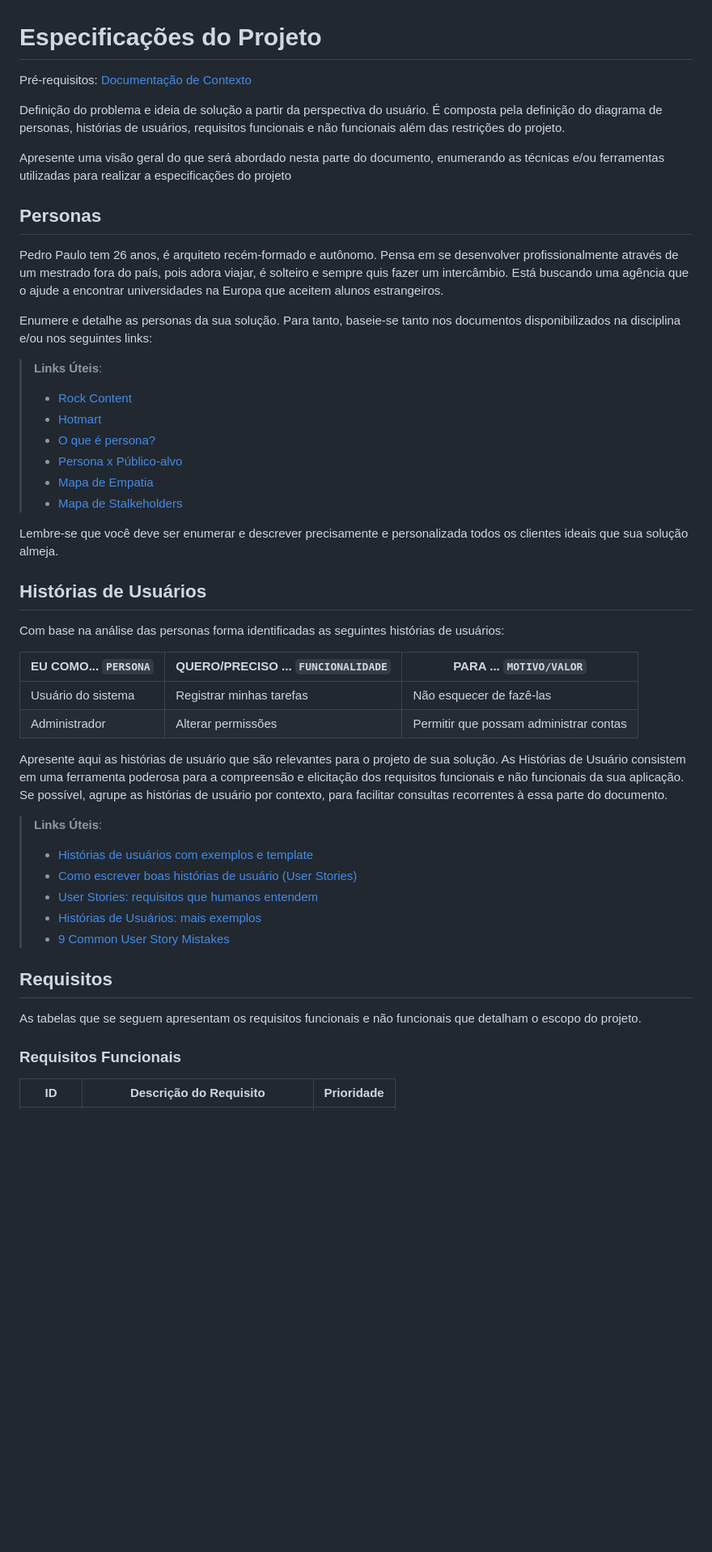
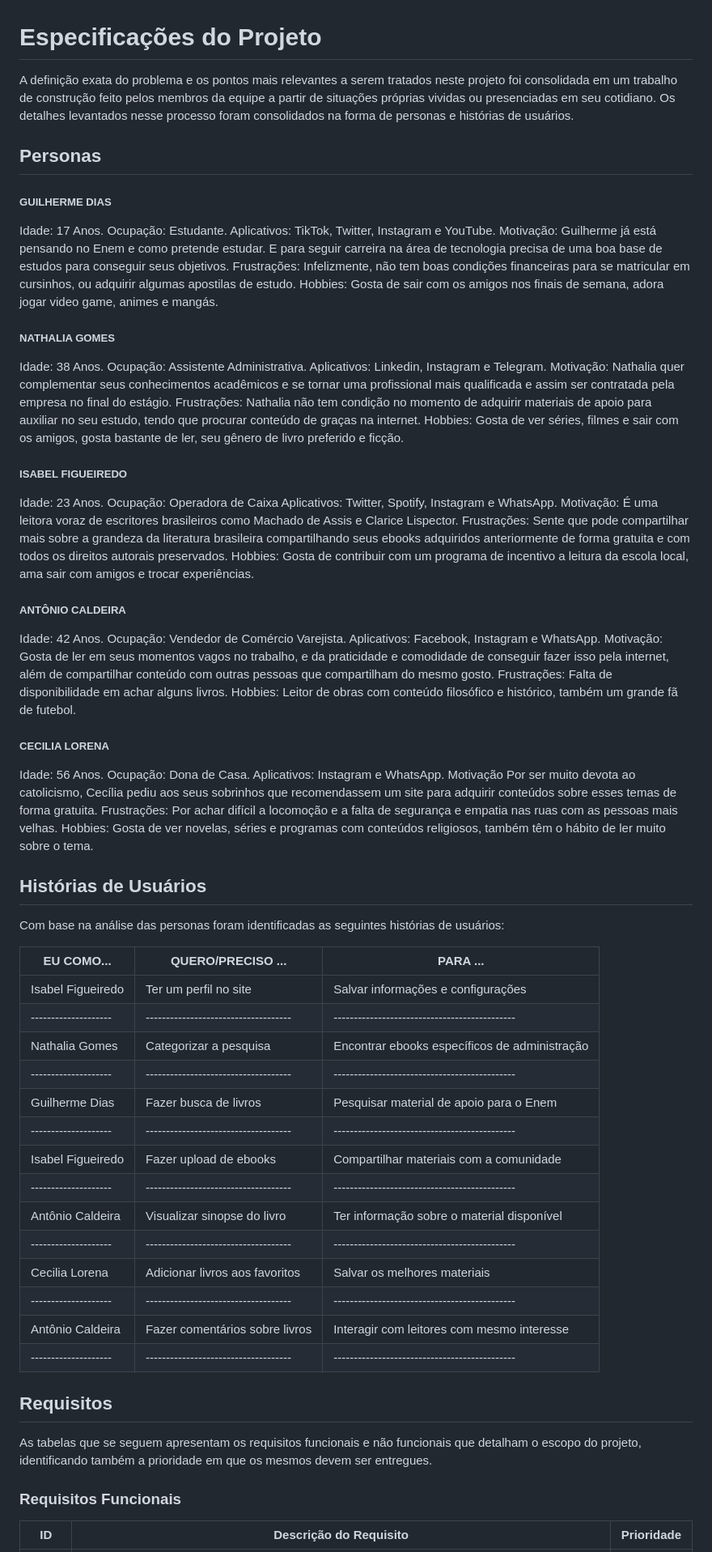
Before and after one commit to ICEI-PUC-Minas-PMV-ADS/pmv-ads-2022-1-e2-proj-int-t1-radar-literario, a Markdown page: docs/02-Especificação do Projeto.md, the part around the change printed below. Shown: that part at 81% size. Drawn GitHub-style; blank space fills up the shorter version.

```diff
--- a/docs/02-Especificação do Projeto.md
+++ b/docs/02-Especificação do Projeto.md
@@ -1,48 +1,75 @@
 # Especificações do Projeto
 
-<span style="color:red">Pré-requisitos: <a href="1-Documentação de Contexto.md"> Documentação de Contexto</a></span>
-
-Definição do problema e ideia de solução a partir da perspectiva do usuário. É composta pela definição do  diagrama de personas, histórias de usuários, requisitos funcionais e não funcionais além das restrições do projeto.
-
-Apresente uma visão geral do que será abordado nesta parte do documento, enumerando as técnicas e/ou ferramentas utilizadas para realizar a especificações do projeto
+A definição exata do problema e os pontos mais relevantes a serem tratados neste projeto foi consolidada em um trabalho de construção feito pelos membros da equipe a partir de situações próprias vividas ou presenciadas em seu cotidiano. Os detalhes levantados nesse processo foram consolidados na forma de personas e histórias de usuários.
 
 ## Personas
 
-Pedro Paulo tem 26 anos, é arquiteto recém-formado e autônomo. Pensa em se desenvolver profissionalmente através de um mestrado fora do país, pois adora viajar, é solteiro e sempre quis fazer um intercâmbio. Está buscando uma agência que o ajude a encontrar universidades na Europa que aceitem alunos estrangeiros.
+##### GUILHERME DIAS
+Idade: 17 Anos.
+Ocupação: Estudante.
+Aplicativos: TikTok, Twitter, Instagram e YouTube.
+Motivação: Guilherme já está pensando no Enem e como pretende estudar. E para seguir carreira na área de tecnologia precisa de uma boa base de estudos para conseguir seus objetivos.
+Frustrações: Infelizmente, não tem boas condições financeiras para se matricular em cursinhos, ou adquirir algumas apostilas de estudo.
+Hobbies: Gosta de sair com os amigos nos finais de semana, adora jogar video game, animes e mangás.
 
-Enumere e detalhe as personas da sua solução. Para tanto, baseie-se tanto nos documentos disponibilizados na disciplina e/ou nos seguintes links:
+##### NATHALIA GOMES
+Idade: 38 Anos.
+Ocupação: Assistente Administrativa.
+Aplicativos: Linkedin, Instagram e Telegram.
+Motivação: Nathalia quer complementar seus conhecimentos acadêmicos e se tornar uma profissional mais qualificada e assim ser contratada pela empresa no final do estágio.
+Frustrações: Nathalia não tem condição no momento de adquirir materiais de apoio para auxiliar no seu estudo, tendo que procurar conteúdo de graças na internet.
+Hobbies: Gosta de ver séries, filmes e sair com os amigos, gosta bastante de ler, seu gênero de livro preferido e ficção.
 
-> **Links Úteis**:
-> - [Rock Content](https://rockcontent.com/blog/personas/)
-> - [Hotmart](https://blog.hotmart.com/pt-br/como-criar-persona-negocio/)
-> - [O que é persona?](https://resultadosdigitais.com.br/blog/persona-o-que-e/)
-> - [Persona x Público-alvo](https://flammo.com.br/blog/persona-e-publico-alvo-qual-a-diferenca/)
-> - [Mapa de Empatia](https://resultadosdigitais.com.br/blog/mapa-da-empatia/)
-> - [Mapa de Stalkeholders](https://www.racecomunicacao.com.br/blog/como-fazer-o-mapeamento-de-stakeholders/)
->
-Lembre-se que você deve ser enumerar e descrever precisamente e personalizada todos os clientes ideais que sua solução almeja.
+##### ISABEL FIGUEIREDO
+Idade: 23 Anos.
+Ocupação: Operadora de Caixa
+Aplicativos: Twitter, Spotify, Instagram e WhatsApp.
+Motivação: É uma leitora voraz de escritores brasileiros como Machado de Assis e Clarice Lispector.
+Frustrações: Sente que pode compartilhar mais sobre a grandeza da literatura brasileira compartilhando seus ebooks adquiridos anteriormente de forma gratuita e com todos os direitos autorais preservados.
+Hobbies: Gosta de contribuir com um programa de incentivo a leitura da escola local, ama sair com amigos e trocar experiências.
+
+##### ANTÔNIO CALDEIRA
+Idade: 42 Anos.
+Ocupação: Vendedor de Comércio Varejista.
+Aplicativos: Facebook, Instagram e WhatsApp.
+Motivação: Gosta de ler em seus momentos vagos no trabalho, e da praticidade e comodidade de conseguir fazer isso pela internet, além de compartilhar conteúdo com outras pessoas que compartilham do mesmo gosto.
+Frustrações: Falta de disponibilidade em achar alguns livros.
+Hobbies: Leitor de obras com conteúdo filosófico e histórico, também um grande fã de futebol.
+
+##### CECILIA LORENA
+Idade: 56 Anos.
+Ocupação: Dona de Casa.
+Aplicativos: Instagram e WhatsApp.
+Motivação Por ser muito devota ao catolicismo, Cecília pediu aos seus sobrinhos que recomendassem um site para adquirir conteúdos sobre esses temas de forma gratuita.
+Frustrações: Por achar difícil a locomoção e a falta de segurança e empatia nas ruas com as pessoas mais velhas.
+Hobbies: Gosta de ver novelas, séries e programas com conteúdos religiosos, também têm o hábito de ler muito sobre o tema.
+
+
 
 ## Histórias de Usuários
 
-Com base na análise das personas forma identificadas as seguintes histórias de usuários:
+Com base na análise das personas foram identificadas as seguintes histórias de usuários:
 
-|EU COMO... `PERSONA`| QUERO/PRECISO ... `FUNCIONALIDADE` |PARA ... `MOTIVO/VALOR`                 |
-|--------------------|------------------------------------|----------------------------------------|
-|Usuário do sistema  | Registrar minhas tarefas           | Não esquecer de fazê-las               |
-|Administrador       | Alterar permissões                 | Permitir que possam administrar contas |
-
-Apresente aqui as histórias de usuário que são relevantes para o projeto de sua solução. As Histórias de Usuário consistem em uma ferramenta poderosa para a compreensão e elicitação dos requisitos funcionais e não funcionais da sua aplicação. Se possível, agrupe as histórias de usuário por contexto, para facilitar consultas recorrentes à essa parte do documento.
-
-> **Links Úteis**:
-> - [Histórias de usuários com exemplos e template](https://www.atlassian.com/br/agile/project-management/user-stories)
-> - [Como escrever boas histórias de usuário (User Stories)](https://medium.com/vertice/como-escrever-boas-users-stories-hist%C3%B3rias-de-usu%C3%A1rios-b29c75043fac)
-> - [User Stories: requisitos que humanos entendem](https://www.luiztools.com.br/post/user-stories-descricao-de-requisitos-que-humanos-entendem/)
-> - [Histórias de Usuários: mais exemplos](https://www.reqview.com/doc/user-stories-example.html)
-> - [9 Common User Story Mistakes](https://airfocus.com/blog/user-story-mistakes/)
+|EU COMO...          | QUERO/PRECISO ...                  |PARA ...                                     |
+|--------------------|------------------------------------|---------------------------------------------|
+|Isabel Figueiredo   |Ter um perfil no site               |Salvar informações e configurações           |
+|--------------------|------------------------------------|---------------------------------------------|
+|Nathalia Gomes      |Categorizar a pesquisa              |Encontrar ebooks específicos de administração|
+|--------------------|------------------------------------|---------------------------------------------|
+|Guilherme Dias      |Fazer busca de livros               |Pesquisar material de apoio para o Enem      |
+|--------------------|------------------------------------|---------------------------------------------|
+|Isabel Figueiredo   |Fazer upload de ebooks              |Compartilhar materiais com a comunidade      |
+|--------------------|------------------------------------|---------------------------------------------|
+|Antônio Caldeira    |Visualizar sinopse do livro         |Ter informação sobre o material disponível   |
+|--------------------|------------------------------------|---------------------------------------------|
+|Cecilia Lorena      |Adicionar livros aos favoritos      |Salvar os melhores materiais                 |
+|--------------------|------------------------------------|---------------------------------------------|
+|Antônio Caldeira    |Fazer comentários sobre livros      |Interagir com leitores com mesmo interesse   |
+|--------------------|------------------------------------|---------------------------------------------|
 
 ## Requisitos
 
-As tabelas que se seguem apresentam os requisitos funcionais e não funcionais que detalham o escopo do projeto.
+As tabelas que se seguem apresentam os requisitos funcionais e não funcionais que detalham o escopo do projeto, identificando também a prioridade em que os mesmos devem ser entregues.
 
 ### Requisitos Funcionais
 
```
Also changed, not shown: other parts of docs/02-Especificação do Projeto.md (+21 -36 lines), README.md (+2 -2 lines), docs/img/dcu.jpeg (added).
